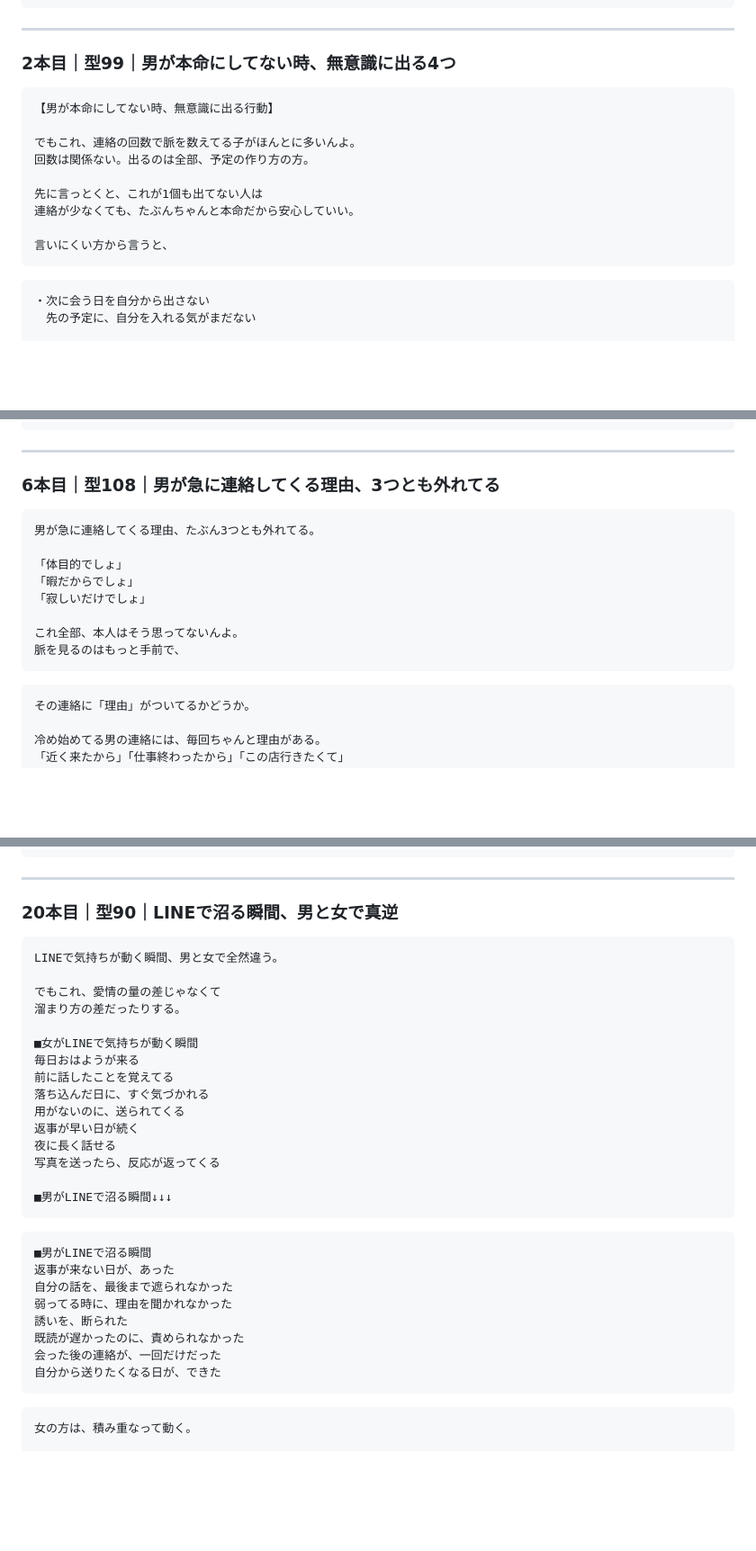
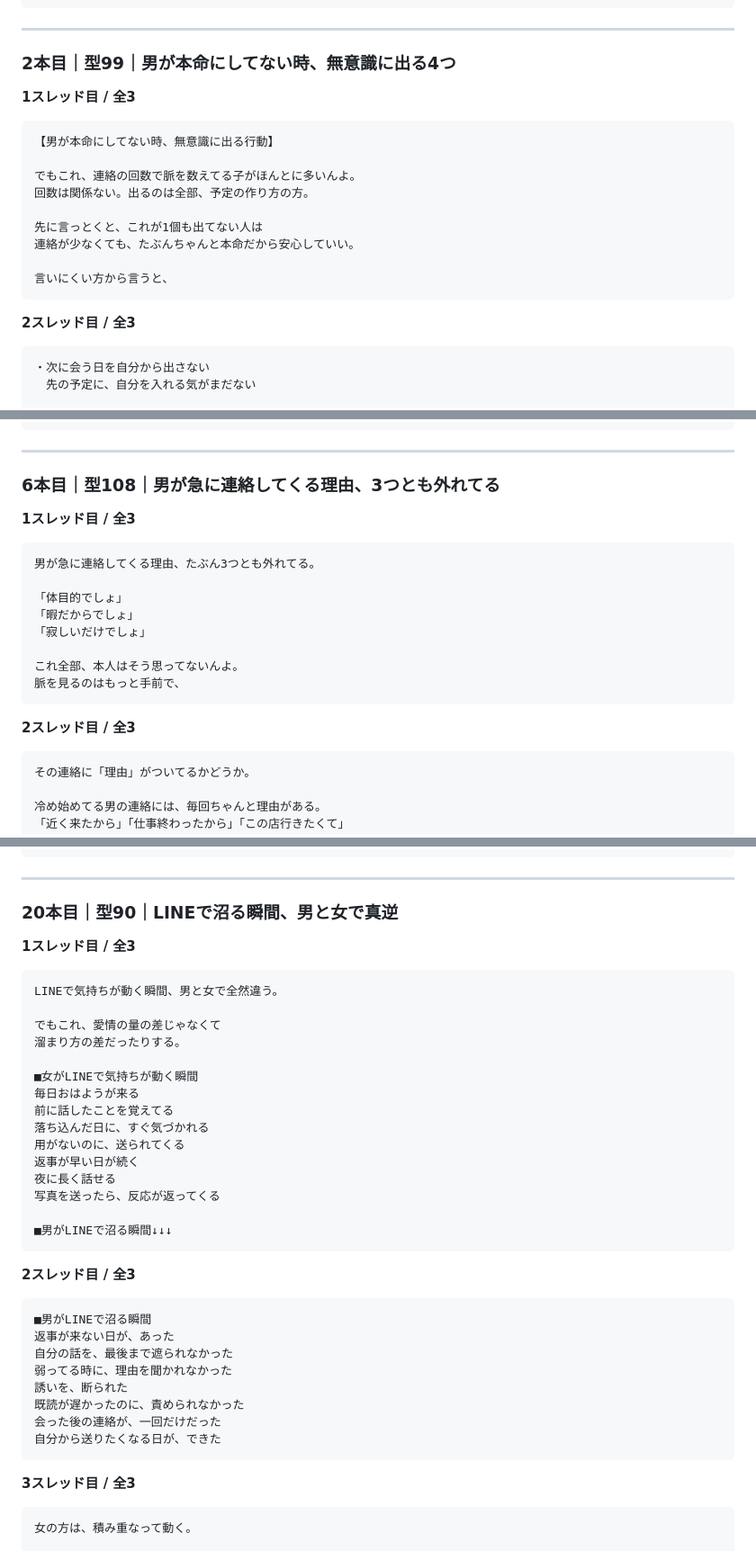
Before and after one commit to kuro777sns/apuri, a Markdown page: posts/2026-08-27_love5_buzz.md, 3 parts joined by grey strips. Shown at 90% size. GitHub-like rendering; blank space fills up the shorter version.

````diff
--- a/posts/2026-08-27_love5_buzz.md
+++ b/posts/2026-08-27_love5_buzz.md
@@ -102,6 +105,7 @@ note.com/yu_renai_note/n/n257fa249f3c4
 
 ### 2本目｜型99｜男が本命にしてない時、無意識に出る4つ
 
+**1スレッド目 / 全3**
 ```
 【男が本命にしてない時、無意識に出る行動】
 
@@ -114,6 +118,7 @@ note.com/yu_renai_note/n/n257fa249f3c4
 言いにくい方から言うと、
 ```
 
+**2スレッド目 / 全3**
 ```
 ・次に会う日を自分から出さない
 　先の予定に、自分を入れる気がまだない
@@ -328,6 +343,7 @@ note.com/yu_renai_note/n/nc9c91d22a691
 
 ### 6本目｜型108｜男が急に連絡してくる理由、3つとも外れてる
 
+**1スレッド目 / 全3**
 ```
 男が急に連絡してくる理由、たぶん3つとも外れてる。
 
@@ -339,6 +355,7 @@ note.com/yu_renai_note/n/nc9c91d22a691
 脈を見るのはもっと手前で、
 ```
 
+**2スレッド目 / 全3**
 ```
 その連絡に「理由」がついてるかどうか。
 
@@ -1223,6 +1280,7 @@ note.com/fair_mink1351/n/nf78cff2a0f98
 
 ### 20本目｜型90｜LINEで沼る瞬間、男と女で真逆
 
+**1スレッド目 / 全3**
 ```
 LINEで気持ちが動く瞬間、男と女で全然違う。
 
@@ -1241,6 +1299,7 @@ LINEで気持ちが動く瞬間、男と女で全然違う。
 ■男がLINEで沼る瞬間↓↓↓
 ```
 
+**2スレッド目 / 全3**
 ```
 ■男がLINEで沼る瞬間
 返事が来ない日が、あった
@@ -1252,6 +1311,7 @@ LINEで気持ちが動く瞬間、男と女で全然違う。
 自分から送りたくなる日が、できた
 ```
 
+**3スレッド目 / 全3**
 ```
 女の方は、積み重なって動く。
 
````
Also changed, not shown: other parts of posts/2026-08-27_love5_buzz.md (+56 -0 lines), posts/2026-08-27_love5_buzz_part2.md (+57 -2 lines).
